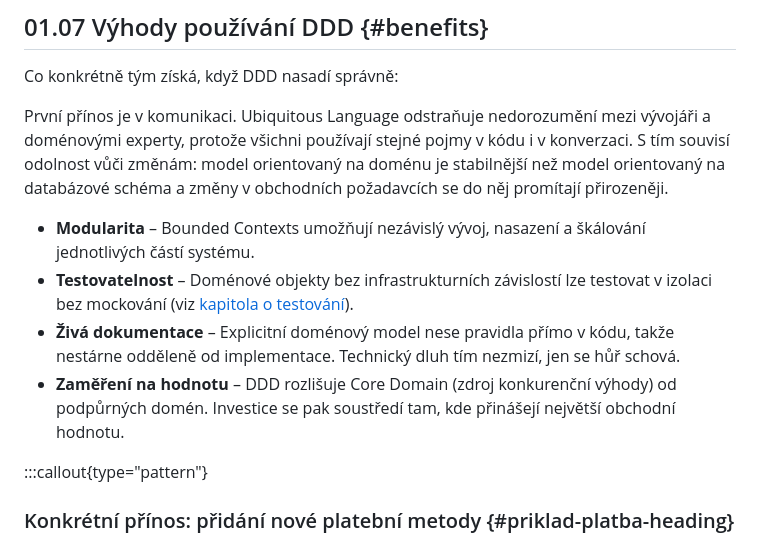
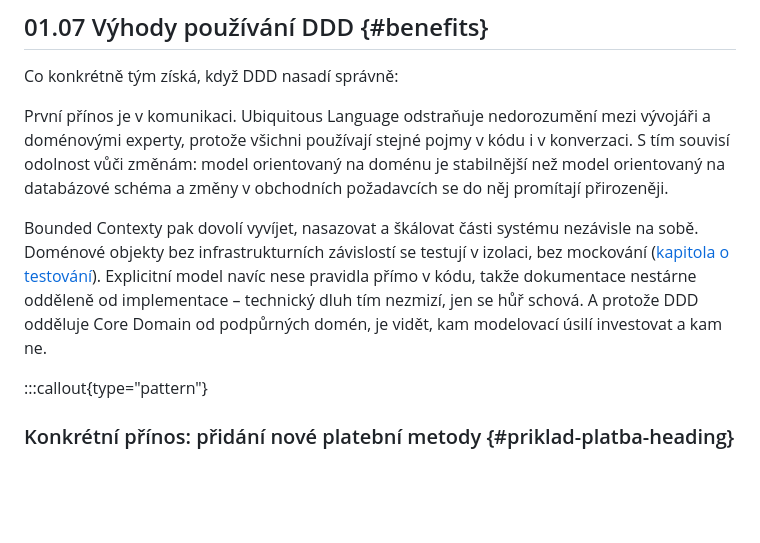
Before and after one commit to MichalKatuscak/ddd-v-symfony, a Markdown page: content/chapters/what_is_ddd.md, the part around the change. Drawn GitHub-style; blank space fills up the shorter version.

```diff
--- a/content/chapters/what_is_ddd.md
+++ b/content/chapters/what_is_ddd.md
@@ -196,10 +196,7 @@ Co konkrétně tým získá, když DDD nasadí správně:
 
 První přínos je v komunikaci. Ubiquitous Language odstraňuje nedorozumění mezi vývojáři a doménovými experty, protože všichni používají stejné pojmy v kódu i v konverzaci. S tím souvisí odolnost vůči změnám: model orientovaný na doménu je stabilnější než model orientovaný na databázové schéma a změny v obchodních požadavcích se do něj promítají přirozeněji.
 
-- **Modularita** – Bounded Contexts umožňují nezávislý vývoj, nasazení a škálování jednotlivých částí systému.
-- **Testovatelnost** – Doménové objekty bez infrastrukturních závislostí lze testovat v izolaci bez mockování (viz [kapitola o testování](/testovani-ddd)).
-- **Živá dokumentace** – Explicitní doménový model nese pravidla přímo v kódu, takže nestárne odděleně od implementace. Technický dluh tím nezmizí, jen se hůř schová.
-- **Zaměření na hodnotu** – DDD rozlišuje Core Domain (zdroj konkurenční výhody) od podpůrných domén. Investice se pak soustředí tam, kde přinášejí největší obchodní hodnotu.
+Bounded Contexty pak dovolí vyvíjet, nasazovat a škálovat části systému nezávisle na sobě. Doménové objekty bez infrastrukturních závislostí se testují v izolaci, bez mockování ([kapitola o testování](/testovani-ddd)). Explicitní model navíc nese pravidla přímo v kódu, takže dokumentace nestárne odděleně od implementace – technický dluh tím nezmizí, jen se hůř schová. A protože DDD odděluje Core Domain od podpůrných domén, je vidět, kam modelovací úsilí investovat a kam ne.
 
 :::callout{type="pattern"}
 ### Konkrétní přínos: přidání nové platební metody {#priklad-platba-heading}
```
Also changed, not shown: content/chapters/microservices_and_ddd.md (+25 -11 lines).
